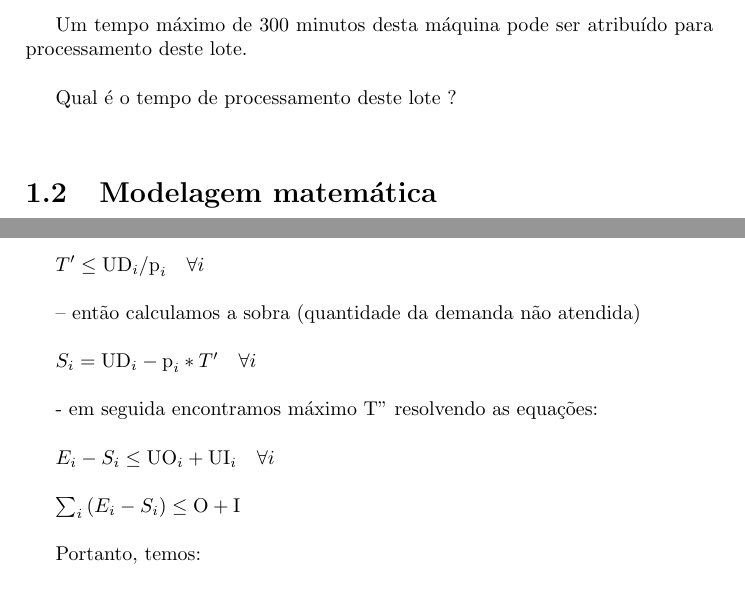
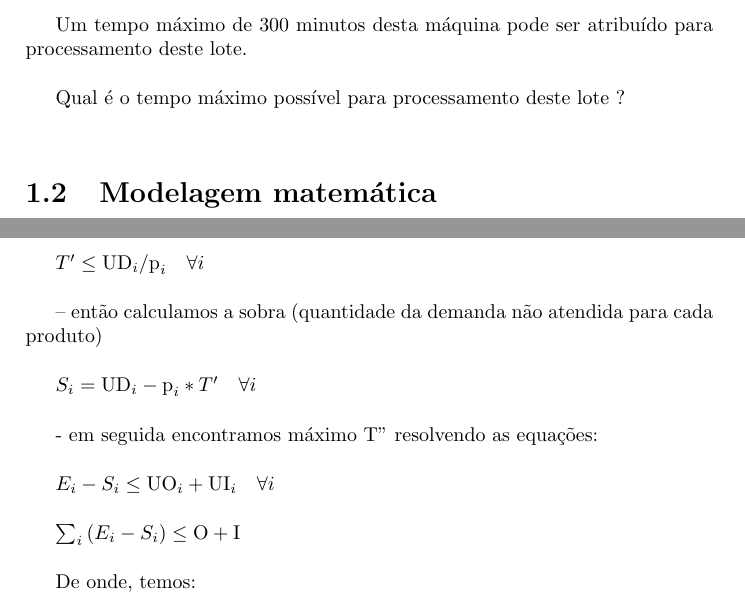
Before and after one commit to tbfraga/project-combinatorial-optimization-problems, a LaTeX book (book_pt/(2023) Fraga.tex): two parts of pages 5 and 7 of 9, joined at a grey line, cut so that both start at the same text. Compiled offline with pdfLaTeX.

Commit message:
updating book
BPTDP - after corrections

```diff
--- a/book_pt/(2023) Fraga.tex
+++ b/book_pt/(2023) Fraga.tex
@@ -139,7 +139,7 @@ A fábrica tem um outlet que tem espaço livre em estoque de 1000 g, poderendo r
 
 Um tempo máximo de 300 minutos desta máquina pode ser atribuído para processamento deste lote. \\
 
-Qual é o tempo de processamento deste lote ? \\
+Qual é o tempo máximo possível para processamento deste lote ? \\
 
 \section{Modelagem matemática}
 
@@ -238,7 +238,7 @@ $\sum_i{E_i} \leq \textrm{O} + \textrm{I} \quad \forall i$ \\
 
  		$ T' \leq \textrm{UD}_i/\textrm{p}_i \quad \forall i$ \\
 
- 		-- então calculamos a sobra (quantidade da demanda não atendida) \\
+ 		-- então calculamos a sobra (quantidade da demanda não atendida para cada produto) \\
 
  		$S_i = \textrm{UD}_i - \textrm{p}_i * T' \quad \forall i$ \\
 
@@ -248,7 +248,7 @@ $E_i - S_i \leq \textrm{UO}_i + \textrm{UI}_i \quad \forall i$ \\
 
 $\sum_i{(E_i- S_i)} \leq \textrm{O} + \textrm{I}$ \\
 
-Portanto, temos: \\
+De onde, temos: \\
 
 $T'' \leq (\textrm{UO}_i + \textrm{UI}_i + S_i) / \textrm{p}_i  \quad \forall i$ \\
 
```
Also changed, not shown: book_pt/(2023) Fraga.pdf.
